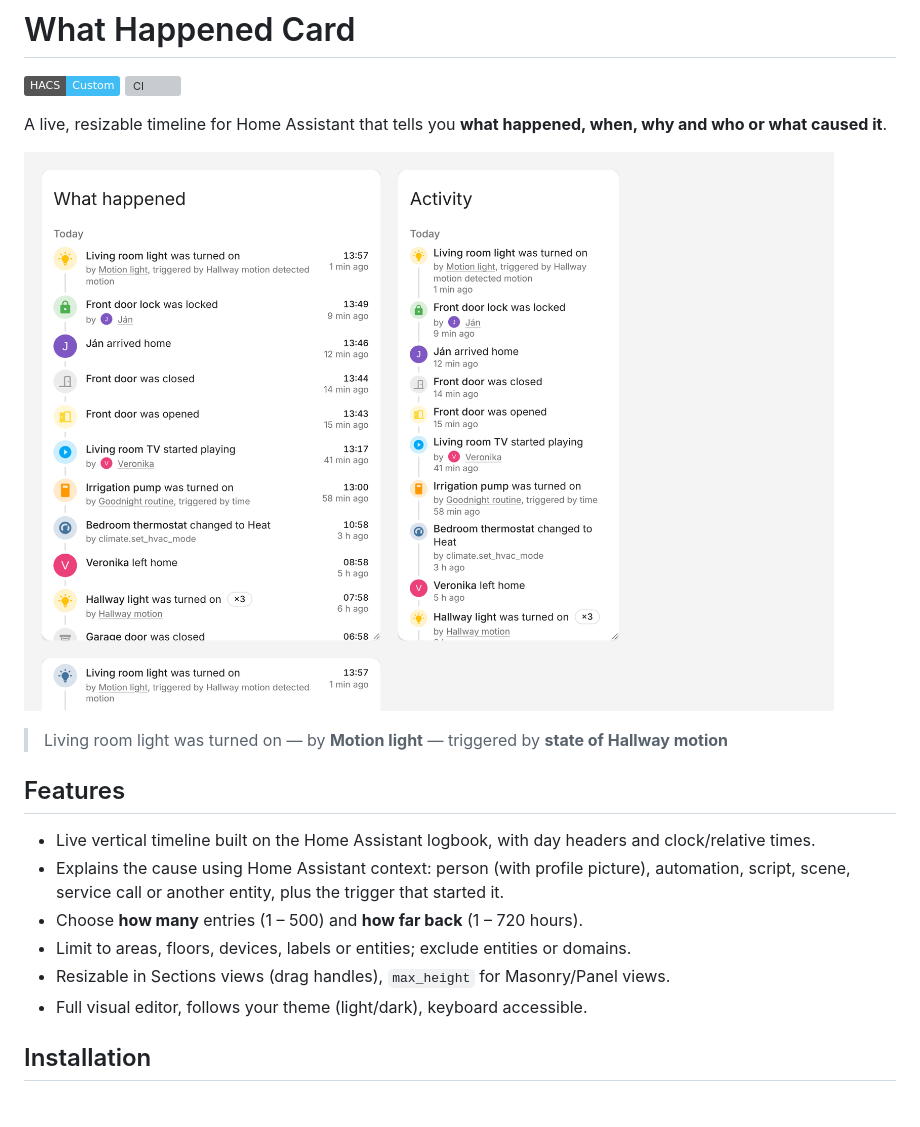
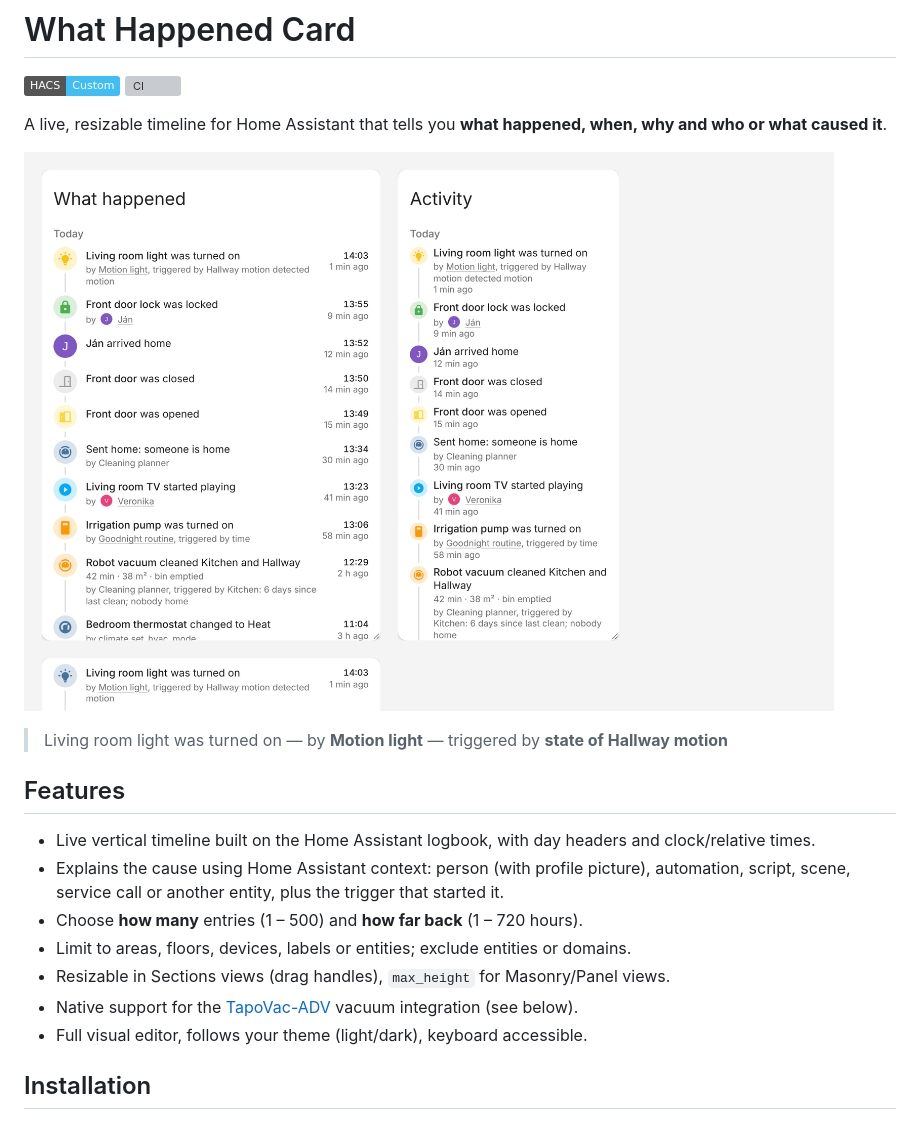
Before and after one commit to Tosko4/ha-what-happened-card, a Markdown page: README.md, the part around one of its changes. Drawn GitHub-style; pictures changed too: docs/preview.png; badges without logos; grey boxes are pictures that could not be loaded.

```diff
--- a/README.md
+++ b/README.md
@@ -16,6 +16,7 @@ A live, resizable timeline for Home Assistant that tells you **what happened, wh
 - Choose **how many** entries (1 – 500) and **how far back** (1 – 720 hours).
 - Limit to areas, floors, devices, labels or entities; exclude entities or domains.
 - Resizable in Sections views (drag handles), `max_height` for Masonry/Panel views.
+- Native support for the [TapoVac-ADV](https://github.com/jan-tdy/TapoVac-ADV) vacuum integration (see below).
 - Full visual editor, follows your theme (light/dark), keyboard accessible.
 
 ## Installation
```
Also changed, not shown: other parts of README.md (+14 -0 lines), 10 other files.
